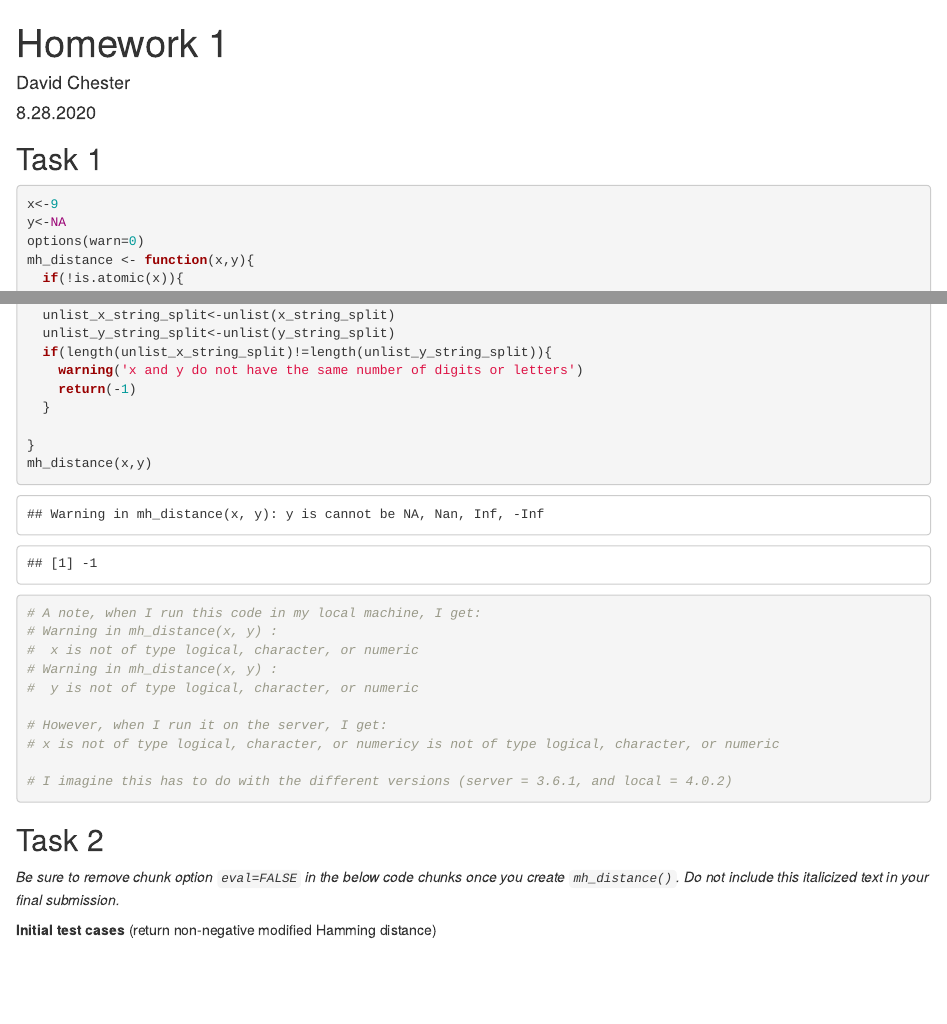
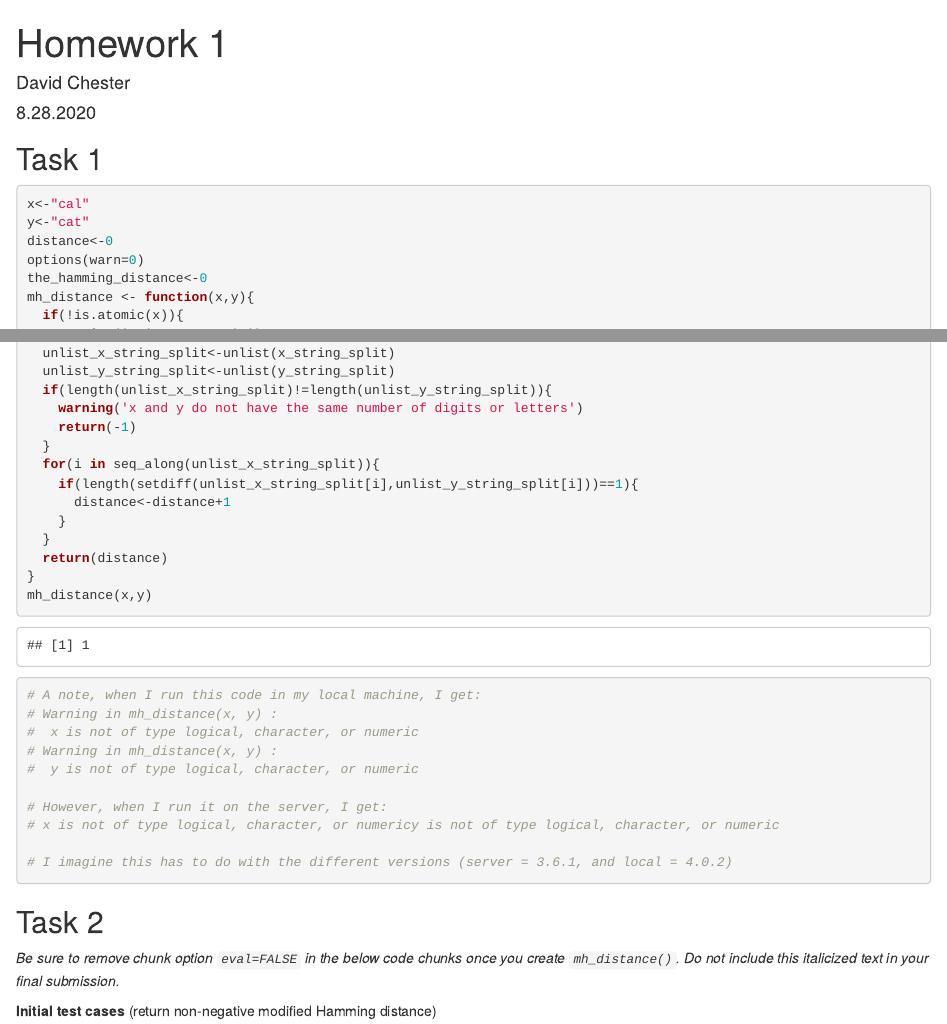
Before and after one commit to statsnstuff/HW_1_2020_523, an R Markdown document (hw1.Rmd): the page in a window 1100 px wide, from its top, and a second part further down, joined at a grey line. Rendered offline with R 4.5, knitr and Pandoc, with nearby package versions; common packages that the code uses without loading them are loaded.

Commit message:
Put in the mh_distance component. Tested the program with examples I thought of, yet to use the tests provided. Yet to vectorize the program and provide a write up.

````diff
--- a/hw1.Rmd
+++ b/hw1.Rmd
@@ -12,9 +12,11 @@ knitr::opts_chunk$set(echo = TRUE, commen = NA)
 ## Task 1
 
 ```{r mh_distance_function}
-x<-9
-y<-NA
+x<-"cal"
+y<-"cat"
+distance<-0
 options(warn=0)
+the_hamming_distance<-0
 mh_distance <- function(x,y){
   if(!is.atomic(x)){
     warning('x is not atomic')
@@ -85,7 +87,12 @@ mh_distance <- function(x,y){
     warning('x and y do not have the same number of digits or letters')
     return(-1)
   }
-
+  for(i in seq_along(unlist_x_string_split)){
+    if(length(setdiff(unlist_x_string_split[i],unlist_y_string_split[i]))==1){
+      distance<-distance+1
+    }
+  }
+  return(distance)
 }
 mh_distance(x,y)
 
````
